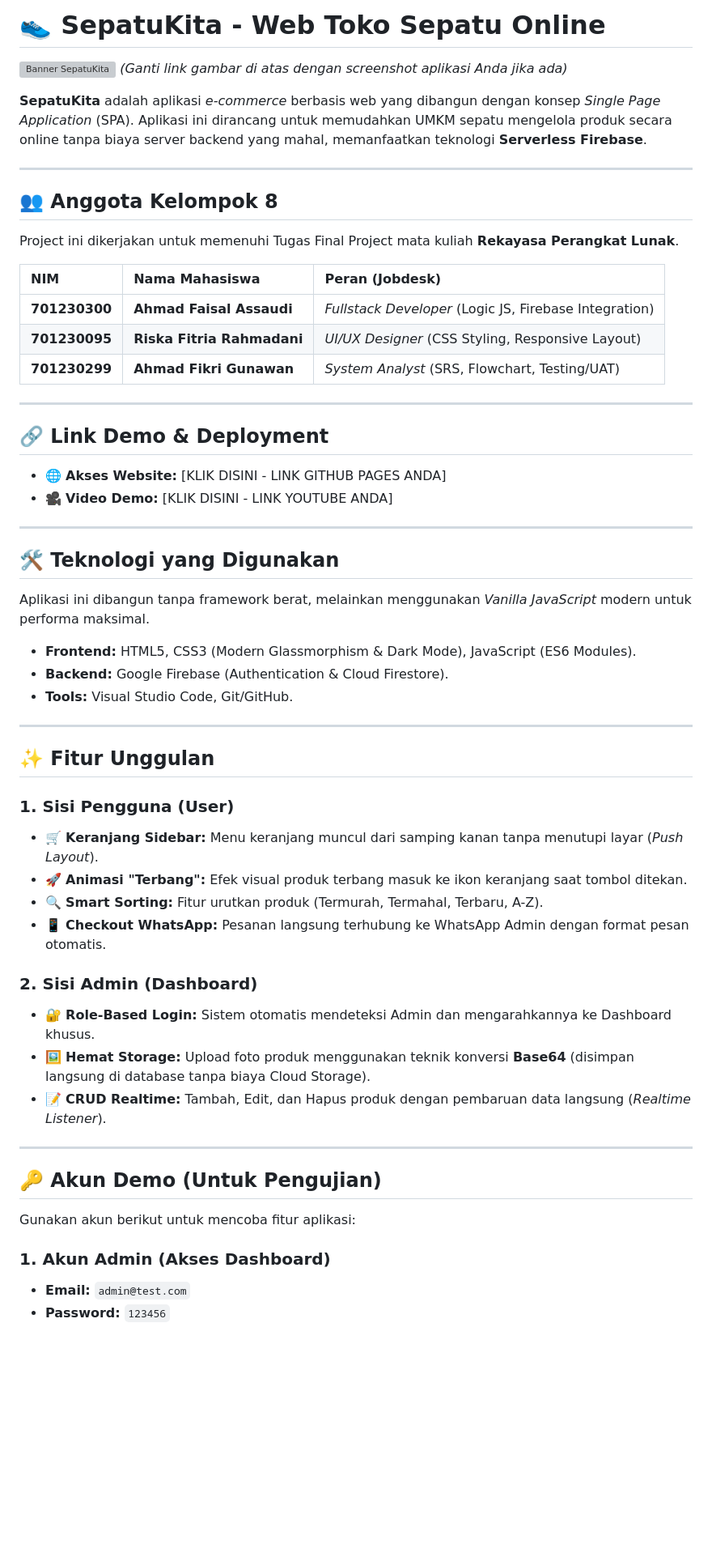
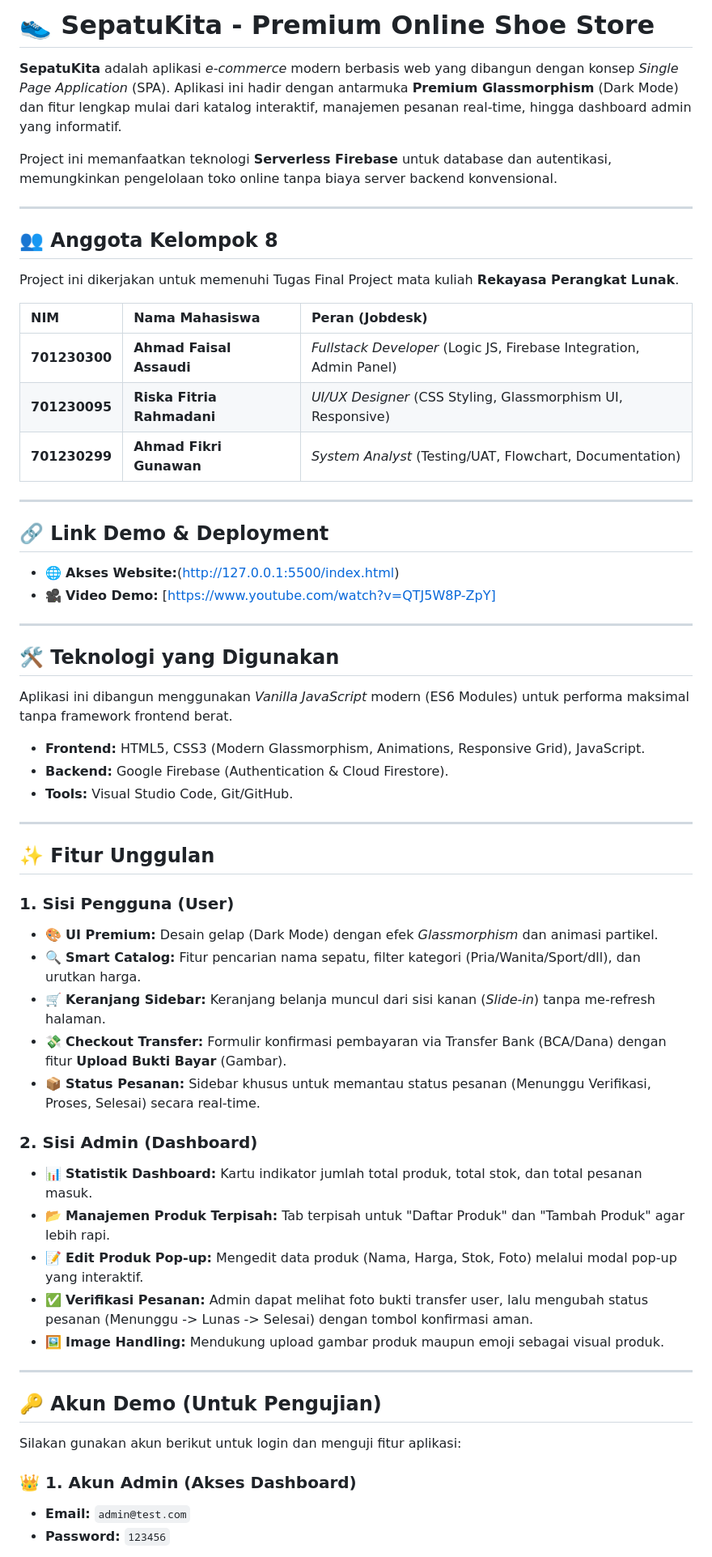
Before and after one commit to Faisalffs/tokosepatuonline, a Markdown page: README.md, the part around the change printed below. Shown: that part at 81% size. Rendered like a GitHub page; blank space fills up the shorter version; grey boxes are pictures that could not be loaded.

```diff
--- a/README.md
+++ b/README.md
@@ -1,9 +1,8 @@
-# 👟 SepatuKita - Web Toko Sepatu Online
+# 👟 SepatuKita - Premium Online Shoe Store
 
-![Banner SepatuKita](https://via.placeholder.com/1000x300?text=SepatuKita+Banner)
-*(Ganti link gambar di atas dengan screenshot aplikasi Anda jika ada)*
+**SepatuKita** adalah aplikasi *e-commerce* modern berbasis web yang dibangun dengan konsep *Single Page Application* (SPA). Aplikasi ini hadir dengan antarmuka **Premium Glassmorphism** (Dark Mode) dan fitur lengkap mulai dari katalog interaktif, manajemen pesanan real-time, hingga dashboard admin yang informatif.
 
-**SepatuKita** adalah aplikasi *e-commerce* berbasis web yang dibangun dengan konsep *Single Page Application* (SPA). Aplikasi ini dirancang untuk memudahkan UMKM sepatu mengelola produk secara online tanpa biaya server backend yang mahal, memanfaatkan teknologi **Serverless Firebase**.
+Project ini memanfaatkan teknologi **Serverless Firebase** untuk database dan autentikasi, memungkinkan pengelolaan toko online tanpa biaya server backend konvensional.
 
 ---
 
@@ -12,24 +11,24 @@ Project ini dikerjakan untuk memenuhi Tugas Final Project mata kuliah **Rekayasa
 
 | NIM | Nama Mahasiswa | Peran (Jobdesk) |
 | :--- | :--- | :--- |
-| **701230300** | **Ahmad Faisal Assaudi** | *Fullstack Developer* (Logic JS, Firebase Integration) |
-| **701230095** | **Riska Fitria Rahmadani** | *UI/UX Designer* (CSS Styling, Responsive Layout) |
-| **701230299** | **Ahmad Fikri Gunawan** | *System Analyst* (SRS, Flowchart, Testing/UAT) |
+| **701230300** | **Ahmad Faisal Assaudi** | *Fullstack Developer* (Logic JS, Firebase Integration, Admin Panel) |
+| **701230095** | **Riska Fitria Rahmadani** | *UI/UX Designer* (CSS Styling, Glassmorphism UI, Responsive) |
+| **701230299** | **Ahmad Fikri Gunawan** | *System Analyst* (Testing/UAT, Flowchart, Documentation) |
 
 ---
 
 ## 🔗 Link Demo & Deployment
 
-* 🌐 **Akses Website:** [KLIK DISINI - LINK GITHUB PAGES ANDA]
-* 🎥 **Video Demo:** [KLIK DISINI - LINK YOUTUBE ANDA]
+* 🌐 **Akses Website:**(http://127.0.0.1:5500/index.html)
+* 🎥 **Video Demo:** [https://www.youtube.com/watch?v=QTJ5W8P-ZpY]
 
 ---
 
 ## 🛠️ Teknologi yang Digunakan
 
-Aplikasi ini dibangun tanpa framework berat, melainkan menggunakan *Vanilla JavaScript* modern untuk performa maksimal.
+Aplikasi ini dibangun menggunakan *Vanilla JavaScript* modern (ES6 Modules) untuk performa maksimal tanpa framework frontend berat.
 
-* **Frontend:** HTML5, CSS3 (Modern Glassmorphism & Dark Mode), JavaScript (ES6 Modules).
+* **Frontend:** HTML5, CSS3 (Modern Glassmorphism, Animations, Responsive Grid), JavaScript.
 * **Backend:** Google Firebase (Authentication & Cloud Firestore).
 * **Tools:** Visual Studio Code, Git/GitHub.
 
@@ -38,22 +37,25 @@ Aplikasi ini dibangun tanpa framework berat, melainkan menggunakan *Vanilla Java
 ## ✨ Fitur Unggulan
 
 ### 1. Sisi Pengguna (User)
-* 🛒 **Keranjang Sidebar:** Menu keranjang muncul dari samping kanan tanpa menutupi layar (*Push Layout*).
-* 🚀 **Animasi "Terbang":** Efek visual produk terbang masuk ke ikon keranjang saat tombol ditekan.
-* 🔍 **Smart Sorting:** Fitur urutkan produk (Termurah, Termahal, Terbaru, A-Z).
-* 📱 **Checkout WhatsApp:** Pesanan langsung terhubung ke WhatsApp Admin dengan format pesan otomatis.
+* 🎨 **UI Premium:** Desain gelap (Dark Mode) dengan efek *Glassmorphism* dan animasi partikel.
+* 🔍 **Smart Catalog:** Fitur pencarian nama sepatu, filter kategori (Pria/Wanita/Sport/dll), dan urutkan harga.
+* 🛒 **Keranjang Sidebar:** Keranjang belanja muncul dari sisi kanan (*Slide-in*) tanpa me-refresh halaman.
+* 💸 **Checkout Transfer:** Formulir konfirmasi pembayaran via Transfer Bank (BCA/Dana) dengan fitur **Upload Bukti Bayar** (Gambar).
+* 📦 **Status Pesanan:** Sidebar khusus untuk memantau status pesanan (Menunggu Verifikasi, Proses, Selesai) secara real-time.
 
 ### 2. Sisi Admin (Dashboard)
-* 🔐 **Role-Based Login:** Sistem otomatis mendeteksi Admin dan mengarahkannya ke Dashboard khusus.
-* 🖼️ **Hemat Storage:** Upload foto produk menggunakan teknik konversi **Base64** (disimpan langsung di database tanpa biaya Cloud Storage).
-* 📝 **CRUD Realtime:** Tambah, Edit, dan Hapus produk dengan pembaruan data langsung (*Realtime Listener*).
+* 📊 **Statistik Dashboard:** Kartu indikator jumlah total produk, total stok, dan total pesanan masuk.
+* 📂 **Manajemen Produk Terpisah:** Tab terpisah untuk "Daftar Produk" dan "Tambah Produk" agar lebih rapi.
+* 📝 **Edit Produk Pop-up:** Mengedit data produk (Nama, Harga, Stok, Foto) melalui modal pop-up yang interaktif.
+* ✅ **Verifikasi Pesanan:** Admin dapat melihat foto bukti transfer user, lalu mengubah status pesanan (Menunggu -> Lunas -> Selesai) dengan tombol konfirmasi aman.
+* 🖼️ **Image Handling:** Mendukung upload gambar produk maupun emoji sebagai visual produk.
 
 ---
 
 ## 🔑 Akun Demo (Untuk Pengujian)
 
-Gunakan akun berikut untuk mencoba fitur aplikasi:
+Silakan gunakan akun berikut untuk login dan menguji fitur aplikasi:
 
-### **1. Akun Admin (Akses Dashboard)**
+### **👑 1. Akun Admin (Akses Dashboard)**
 * **Email:** `admin@test.com`
 * **Password:** `123456`
```
Also changed, not shown: other parts of README.md (+8 -27 lines).
